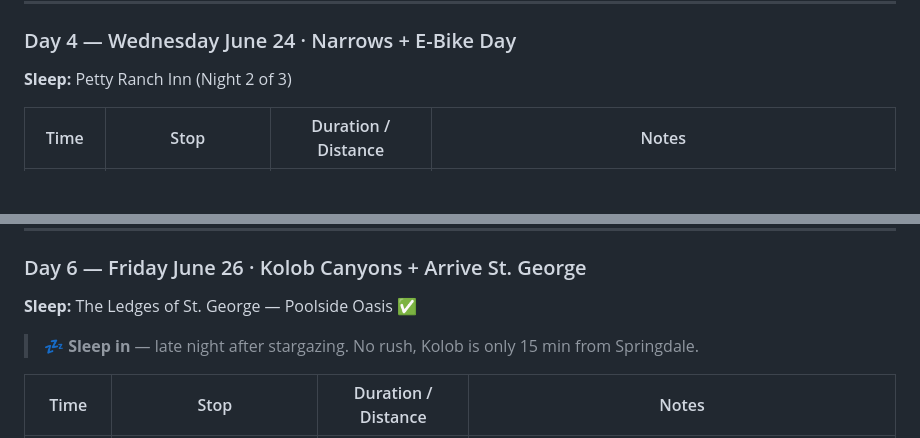
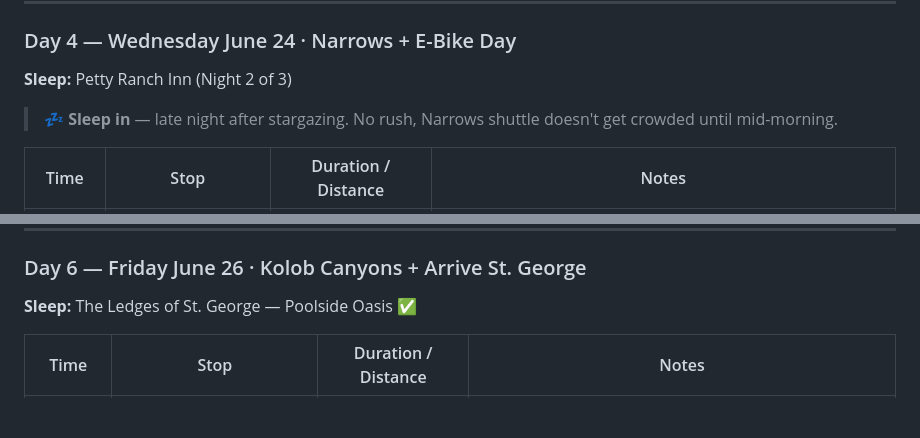
Before and after one commit to tomirish/utah.trip, a Markdown page: utah-trip.md, 2 parts joined by grey strips. Rendered like a GitHub page; blank space fills up the shorter version.

Commit message:
fix: move sleep-in note to Day 4 (after Tuesday stargazing)

```diff
--- a/utah-trip.md
+++ b/utah-trip.md
@@ -76,6 +76,8 @@
 
 **Sleep:** Petty Ranch Inn (Night 2 of 3)
 
+> 💤 **Sleep in** — late night after stargazing. No rush, Narrows shuttle doesn't get crowded until mid-morning.
+
 | Time | Stop | Duration / Distance | Notes |
 |------|------|---------------------|-------|
 | 7:00 AM | 🌊 **The Narrows** | up to 9 mi / 4–5 hrs | See hike details below · gear from last night · ~$50/person |
@@ -99,8 +101,6 @@
 ### Day 6 — Friday June 26 · Kolob Canyons + Arrive St. George
 
 **Sleep:** The Ledges of St. George — Poolside Oasis ✅
-
-> 💤 **Sleep in** — late night after stargazing. No rush, Kolob is only 15 min from Springdale.
 
 | Time | Stop | Duration / Distance | Notes |
 |------|------|---------------------|-------|
```
